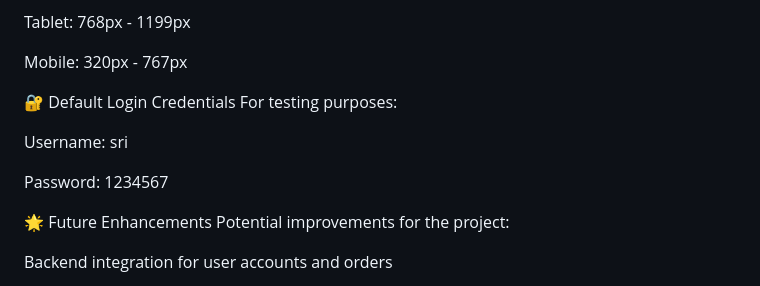
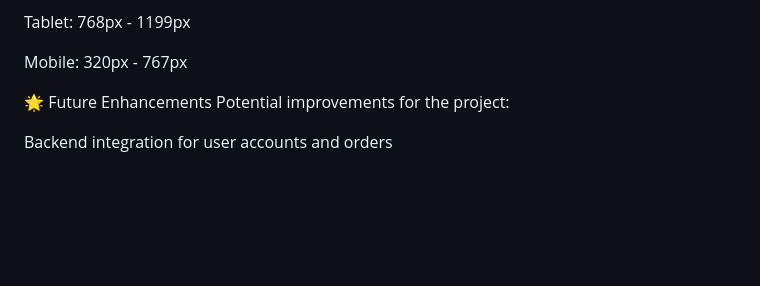
Before and after one commit to djsa5/Ecommerce_Website, a Markdown page: README.md, the part around the change. Rendered like a GitHub page; blank space fills up the shorter version.

```diff
--- a/README.md
+++ b/README.md
@@ -124,12 +124,6 @@ Tablet: 768px - 1199px
 
 Mobile: 320px - 767px
 
-🔐 Default Login Credentials
-For testing purposes:
-
-Username: sri
-
-Password: 1234567
 
 🌟 Future Enhancements
 Potential improvements for the project:
```
